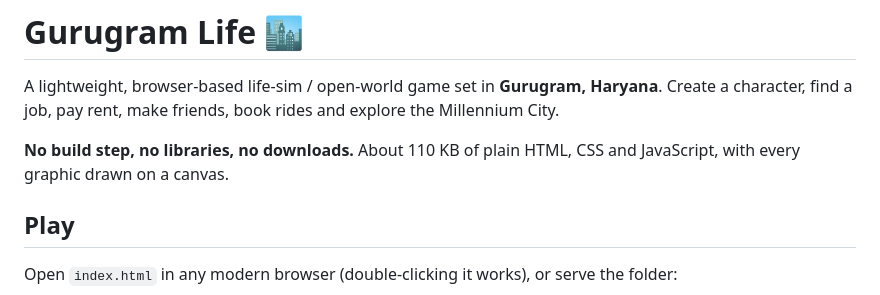
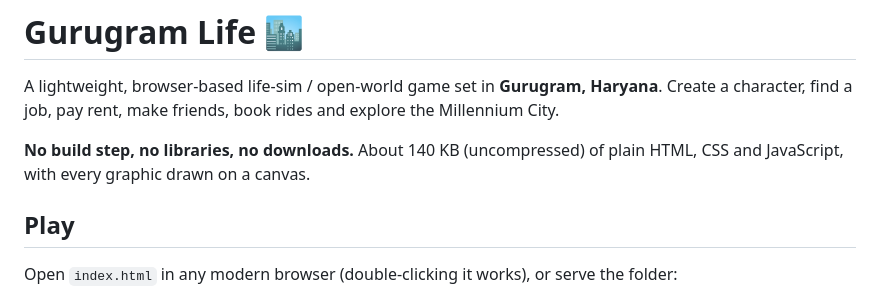
Before and after one commit to rateeshtrivedi/python, a Markdown page: gurugram-life/README.md, the part around the change. GitHub-like rendering.

Commit message:
Correct game size in README
Co-Authored-By: Claude Opus 5.5 <noreply@anthropic.com>
Claude-Session: https://claude.ai/code/session_011NoeBhTg1HJoqUTN72jFRu

```diff
--- a/gurugram-life/README.md
+++ b/gurugram-life/README.md
@@ -3,7 +3,7 @@
 A lightweight, browser-based life-sim / open-world game set in **Gurugram, Haryana**.
 Create a character, find a job, pay rent, make friends, book rides and explore the Millennium City.
 
-**No build step, no libraries, no downloads.** About 110 KB of plain HTML, CSS and JavaScript, with every graphic drawn on a canvas.
+**No build step, no libraries, no downloads.** About 140 KB (uncompressed) of plain HTML, CSS and JavaScript, with every graphic drawn on a canvas.
 
 ## Play
 
```
